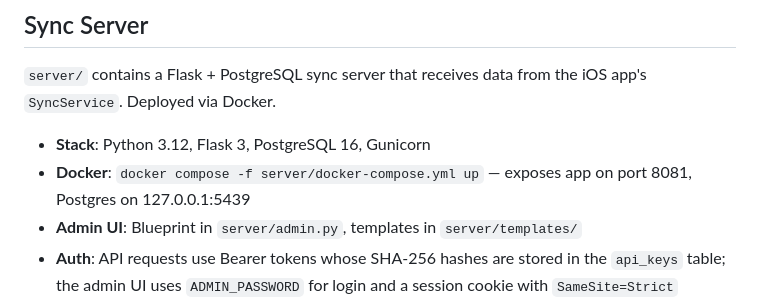
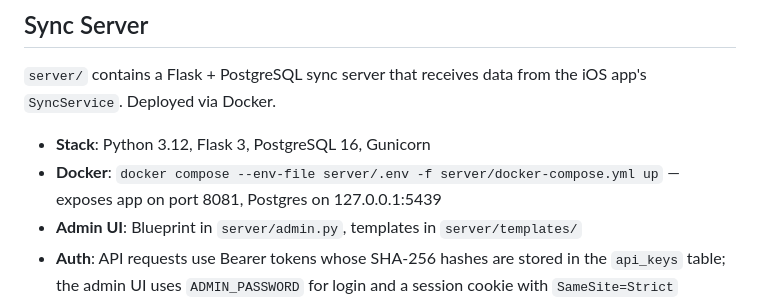
Before and after one commit to chenders/AnxietyWatch, a Markdown page: CLAUDE.md, the part around the change. Drawn GitHub-style.

Commit message:
fix: align Sync Server docker command with Commands section
Add --env-file server/.env to the Docker command in the Sync Server
section to match the already-fixed command in the Commands section.

Co-Authored-By: Claude Opus 4.6 (1M context) <noreply@anthropic.com>

```diff
--- a/CLAUDE.md
+++ b/CLAUDE.md
@@ -137,7 +137,7 @@ It requires the `NSMotionUsageDescription` key in Info.plist. Readings are only
 `server/` contains a Flask + PostgreSQL sync server that receives data from the iOS app's `SyncService`. Deployed via Docker.
 
 - **Stack**: Python 3.12, Flask 3, PostgreSQL 16, Gunicorn
-- **Docker**: `docker compose -f server/docker-compose.yml up` — exposes app on port 8081, Postgres on 127.0.0.1:5439
+- **Docker**: `docker compose --env-file server/.env -f server/docker-compose.yml up` — exposes app on port 8081, Postgres on 127.0.0.1:5439
 - **Admin UI**: Blueprint in `server/admin.py`, templates in `server/templates/`
 - **Auth**: API requests use Bearer tokens whose SHA-256 hashes are stored in the `api_keys` table; the admin UI uses `ADMIN_PASSWORD` for login and a session cookie with `SameSite=Strict`
 - **Required env vars** (set in `.env` or environment): `POSTGRES_PASSWORD`, `ADMIN_PASSWORD` (admin UI login), `SECRET_KEY`
```
